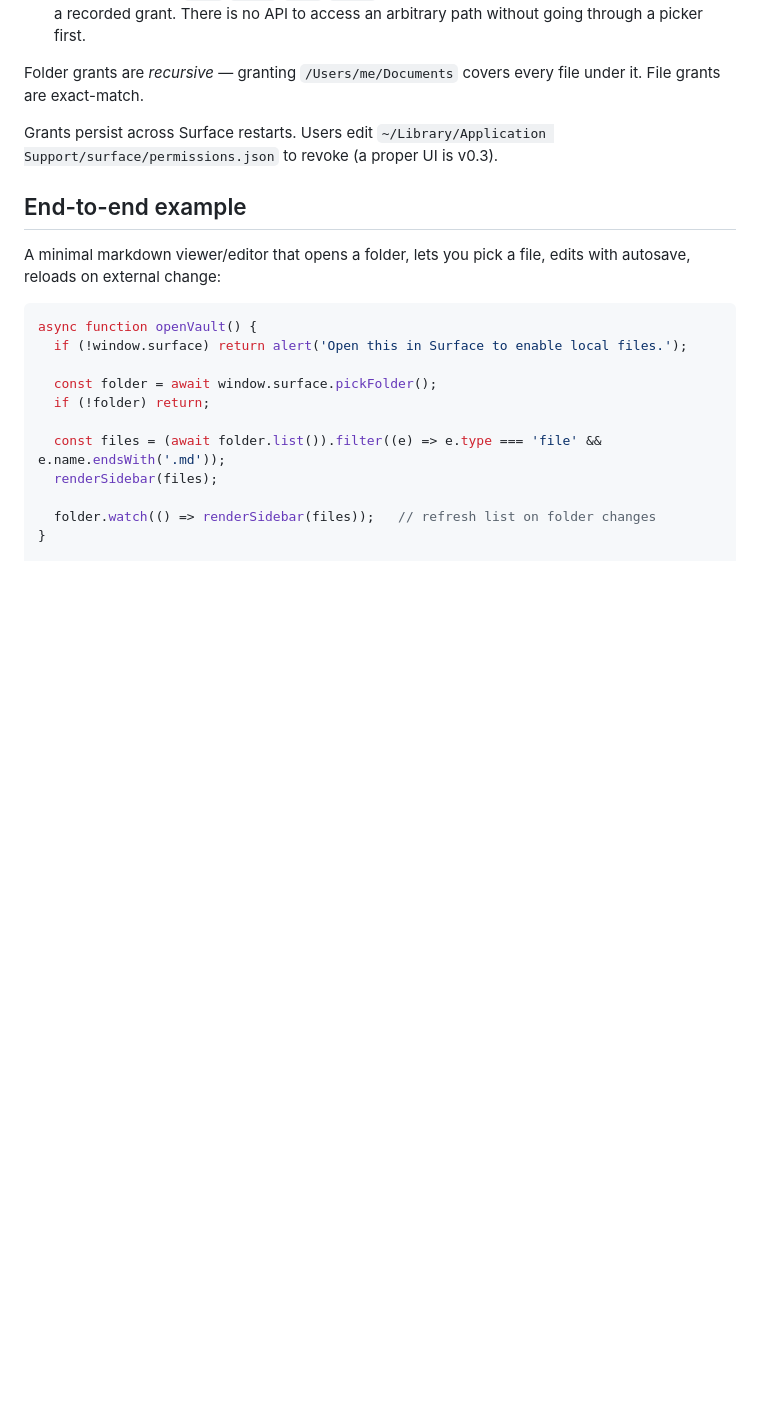
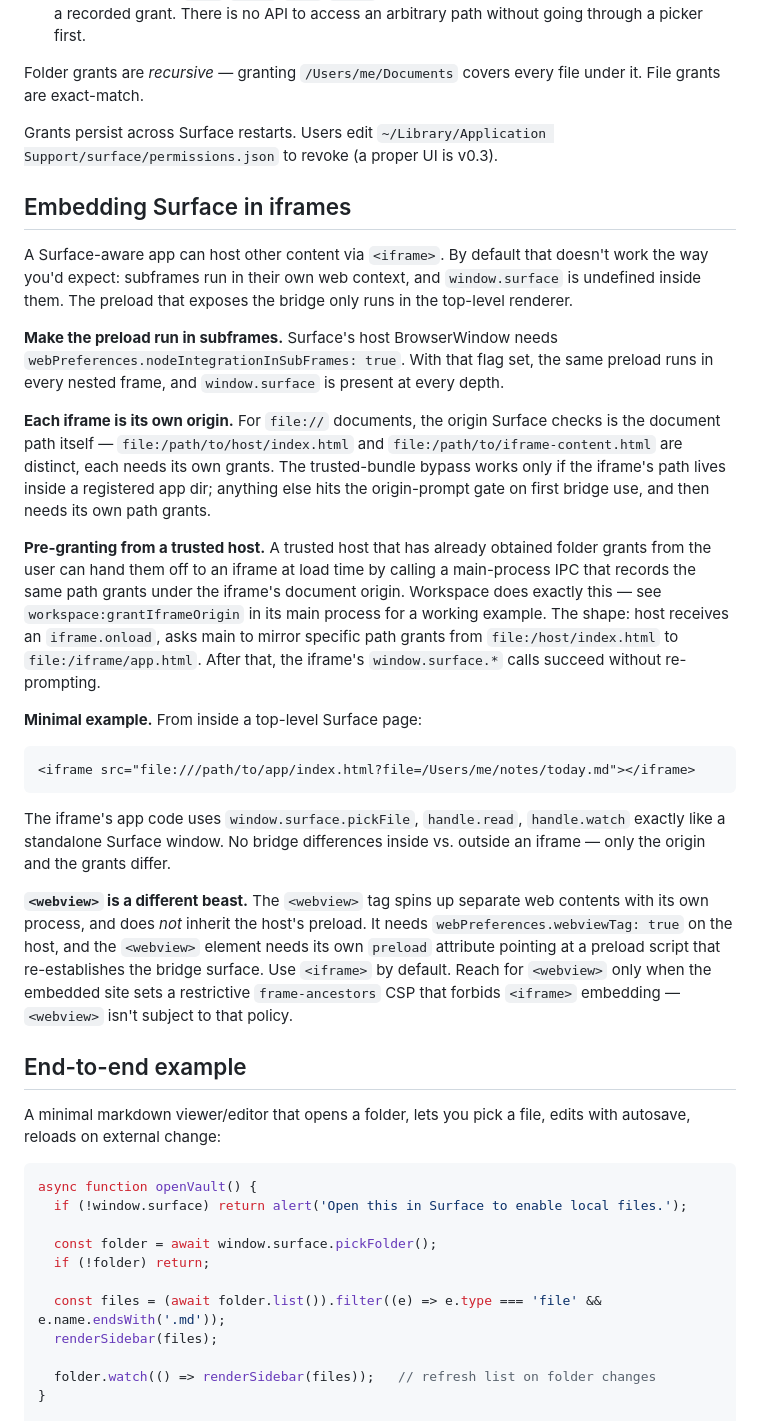
Before and after one commit to maxwraae/surface, a Markdown page: docs/surface-api.md, the part around the change. GitHub-like rendering; blank space fills up the shorter version.

Commit message:
docs(api): document iframe embedding pattern
Add "Embedding Surface in iframes" section to surface-api.md. Covers:
- nodeIntegrationInSubFrames requirement
- per-iframe origin & permission gating
- pre-grant pattern for trusted hosts
- webview vs iframe trade-offs

Captures the path Workspace took as the first third-party Surface
consumer. Saves the next consumer from rediscovering it.

Co-Authored-By: Claude Opus 4.7 <noreply@anthropic.com>

````diff
--- a/docs/surface-api.md
+++ b/docs/surface-api.md
@@ -185,6 +185,26 @@ Folder grants are *recursive* — granting `/Users/me/Documents` covers every fi
 
 Grants persist across Surface restarts. Users edit `~/Library/Application Support/surface/permissions.json` to revoke (a proper UI is v0.3).
 
+## Embedding Surface in iframes
+
+A Surface-aware app can host other content via `<iframe>`. By default that doesn't work the way you'd expect: subframes run in their own web context, and `window.surface` is undefined inside them. The preload that exposes the bridge only runs in the top-level renderer.
+
+**Make the preload run in subframes.** Surface's host BrowserWindow needs `webPreferences.nodeIntegrationInSubFrames: true`. With that flag set, the same preload runs in every nested frame, and `window.surface` is present at every depth.
+
+**Each iframe is its own origin.** For `file://` documents, the origin Surface checks is the document path itself — `file:/path/to/host/index.html` and `file:/path/to/iframe-content.html` are distinct, each needs its own grants. The trusted-bundle bypass works only if the iframe's path lives inside a registered app dir; anything else hits the origin-prompt gate on first bridge use, and then needs its own path grants.
+
+**Pre-granting from a trusted host.** A trusted host that has already obtained folder grants from the user can hand them off to an iframe at load time by calling a main-process IPC that records the same path grants under the iframe's document origin. Workspace does exactly this — see `workspace:grantIframeOrigin` in its main process for a working example. The shape: host receives an `iframe.onload`, asks main to mirror specific path grants from `file:/host/index.html` to `file:/iframe/app.html`. After that, the iframe's `window.surface.*` calls succeed without re-prompting.
+
+**Minimal example.** From inside a top-level Surface page:
+
+```html
+<iframe src="file:///path/to/app/index.html?file=/Users/me/notes/today.md"></iframe>
+```
+
+The iframe's app code uses `window.surface.pickFile`, `handle.read`, `handle.watch` exactly like a standalone Surface window. No bridge differences inside vs. outside an iframe — only the origin and the grants differ.
+
+**`<webview>` is a different beast.** The `<webview>` tag spins up separate web contents with its own process, and does *not* inherit the host's preload. It needs `webPreferences.webviewTag: true` on the host, and the `<webview>` element needs its own `preload` attribute pointing at a preload script that re-establishes the bridge surface. Use `<iframe>` by default. Reach for `<webview>` only when the embedded site sets a restrictive `frame-ancestors` CSP that forbids `<iframe>` embedding — `<webview>` isn't subject to that policy.
+
 ## End-to-end example
 
 A minimal markdown viewer/editor that opens a folder, lets you pick a file, edits with autosave, reloads on external change:
````
